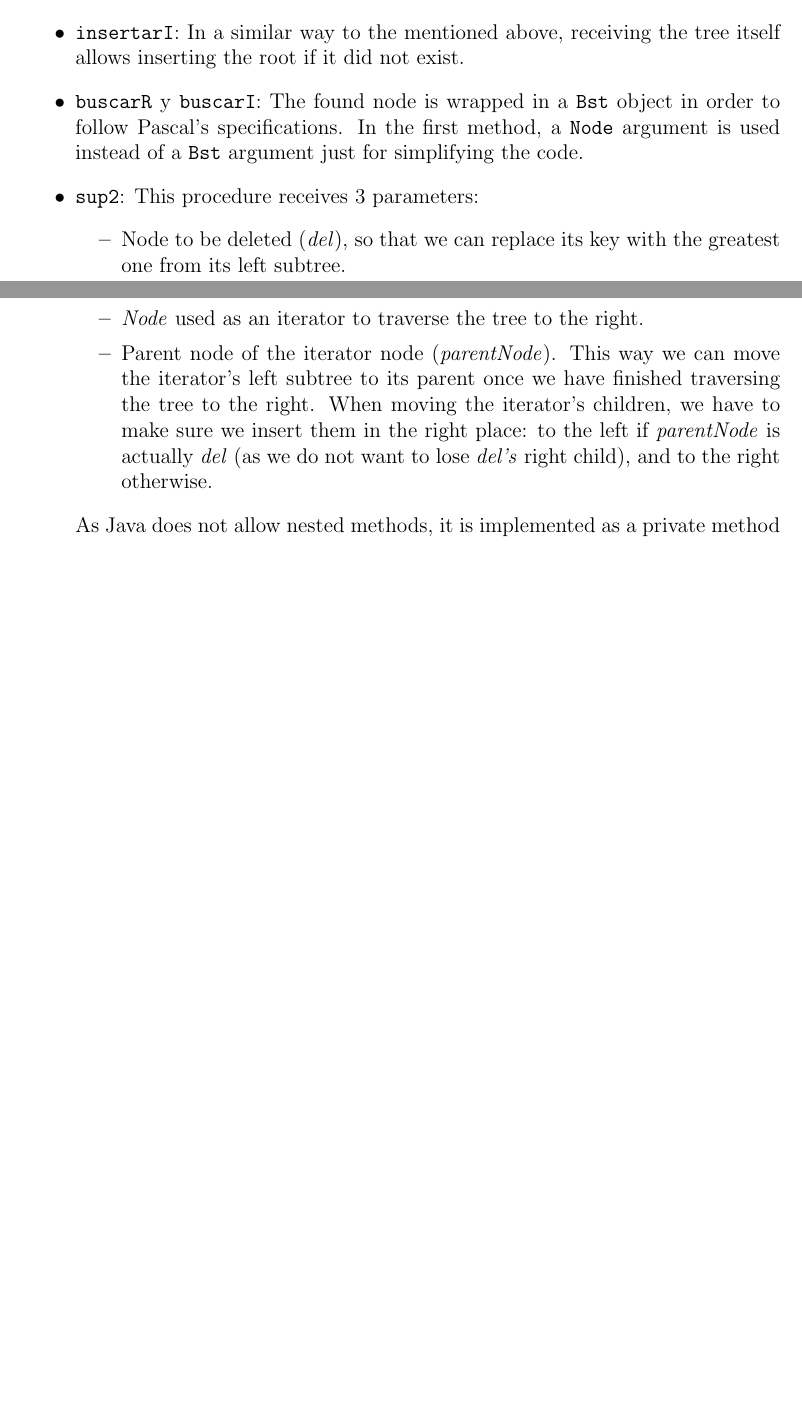
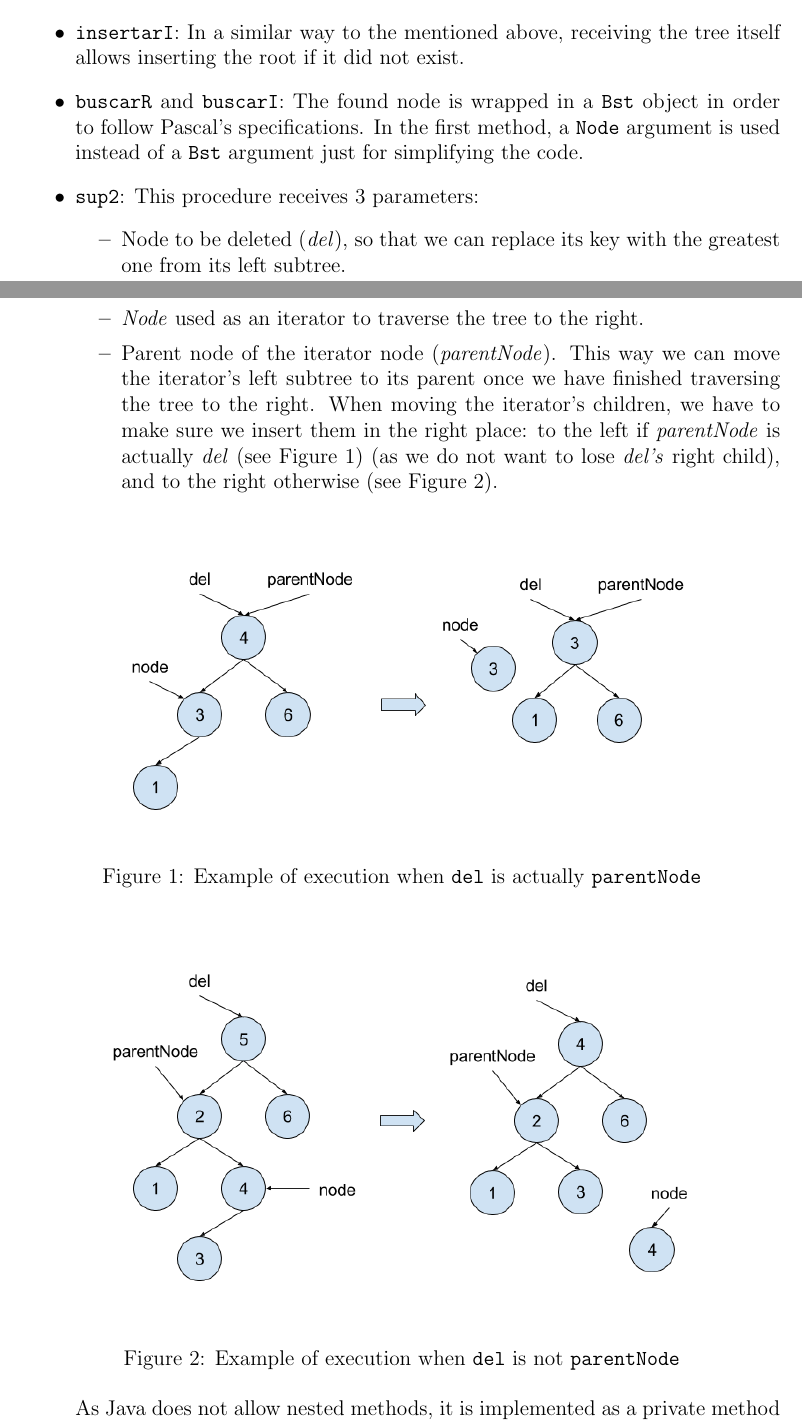
Before and after one commit to NEKERAFA/DLP, a LaTeX document (Memoria/memoria.tex, which reads Memoria/reports/java.tex): two parts of pages 5 and 6 of 13 before the commit and two parts of pages 5 and 6 of 14 after it, joined at a grey line, cut so that both start at the same text, the shorter picture padded with empty space. Compiled offline with pdfLaTeX.

Commit message:
Pues eso, to listo pa subir :3

```diff
--- a/Memoria/reports/java.tex
+++ b/Memoria/reports/java.tex
@@ -41,15 +41,31 @@ Now, let us move on to the adaptation of procedures and functions. All of them h
 	\item \texttt{insertarR}: Instead of traversing the tree with a \texttt{Bst} (the equivalent to \texttt{tABB}), we use a \texttt{Node}. Besides, we add a new argument \texttt{Bst} representing the tree whose root node is the parent node of our \texttt{Node} argument. Remember that at this point, our \texttt{Node} argument is just a copy of the pointer we want to modify. By using the parent node, we can access the pointer we actually want to change. Initially, \texttt{Bst} is the tree in which we want to insert, so that we have real access to the root node (and not a copy) in the case we need to insert in there. % En lugar de recorrer el árbol con el equivalente a un tABB, utilizamos un Node. Además, añadimos un nuevo argumento, de tipo Bst, representando el árbol cuya raíz es el nodo padre del Node. Debido al paso por valor de Java, el argumento Node no es más que una copia del puntero que queremos actualizar, por lo que no podemos hacer los cambios sobre este argumento. En su lugar, utilizamos el Bst padre, que sí contiene el puntero real que queremos actualizar accesible a través de su raíz. Inicialmente, Bst es el propio árbol en el que hay que insertar, lo que nos permite tener acceso real a la raíz en caso de que no exista.
 	\item \texttt{insertarI}: In a similar way to the mentioned above, receiving the tree itself allows inserting the root if it did not exist. % De modo similar a la anterior, recibir el propio árbol nos permite insertar la raíz si esta no existiera, lo que resultaría imposible de recibir directamente el nodo raíz. (paso de repetirme)
 	%EXP: Allow can be followed by an object + the infinitive, by a gerund, or by a noun. The gerund is used when the subject (en nuestro caso cual es el sujeto de allow, no hay, innecesario) of the action the gerund describes is unnecessary, as in for general statements.
-	\item \texttt{buscarR} y \texttt{buscarI}: The found node is wrapped in a \texttt{Bst} object in order to follow Pascal's specifications. In the first method, a \texttt{Node} argument is used instead of a \texttt{Bst} argument just for simplifying the code. % Al igual que con \texttt{hijoIzquierdo} y \texttt{hijoDerecho}, el nodo a devolver se envuelve en un objeto Bst para cumplir con la interfaz de Pascal. En la primera función, se usa un Node envez de un Bst solo por simplificar el código.
+	\item \texttt{buscarR} and \texttt{buscarI}: The found node is wrapped in a \texttt{Bst} object in order to follow Pascal's specifications. In the first method, a \texttt{Node} argument is used instead of a \texttt{Bst} argument just for simplifying the code. % Al igual que con \texttt{hijoIzquierdo} y \texttt{hijoDerecho}, el nodo a devolver se envuelve en un objeto Bst para cumplir con la interfaz de Pascal. En la primera función, se usa un Node envez de un Bst solo por simplificar el código.
 	\item \texttt{sup2}: This procedure receives 3 parameters:
 		\begin{itemize}
 			\item Node to be deleted (\textit{del}), so that we can replace its key with the greatest one from its left subtree.
 			\item \textit{Node} used as an iterator to traverse the tree to the right.
-			\item Parent node of the iterator node (\textit{parentNode}). This way we can move the iterator's left subtree to its parent once we have finished traversing the tree to the right. When moving the iterator's children, we have to make sure we insert them in the right place: to the left if \textit{parentNode} is actually \textit{del} (as we do not want to lose \textit{del's} right child), and to the right otherwise.
+			\item Parent node of the iterator node (\textit{parentNode}). This way we can move the iterator's left subtree to its parent once we have finished traversing the tree to the right. When moving the iterator's children, we have to make sure we insert them in the right place: to the left if \textit{parentNode} is actually \textit{del} (see Figure \ref{fig:ex1}) (as we do not want to lose \textit{del's} right child), and to the right otherwise (see Figure \ref{fig:ex2}).
 			% TODO dibujito explicativo aqui con los dos casos quedaria genial y serviria para explicar el caso de OCaml tambien
 		\end{itemize}
+
+	\begin{figure}[h]
+		\centering
+		\includegraphics[width=30em]{images/ejemplo1.png}
+		\caption{Example of execution when \texttt{del} is actually \texttt{parentNode}}
+		\label{fig:ex1}
+	\end{figure}
+
+	\begin{figure}[h]
+		\centering
+		\includegraphics[width=30em]{images/ejemplo2.png}
+		\caption{Example of execution when \texttt{del} is not \texttt{parentNode}}
+		\label{fig:ex2}
+	\end{figure}
+
 	As Java does not allow nested methods, it is implemented as a private method from the utility class.
+
 	% La adaptación de este procedimiento recibe tres argumentos. Por un lado, el nodo que se va a eliminar para que podamos cambiar su clave por la mayor clave de su subárbol izquierdo. Por otro lado, el nodo que se utiliza para ir recorriendo el árbol hacia la derecha y el padre de dicho nodo. De esta forma, podemos mover los hijos izquierdos del nodo al nodo padre, algo que, de nuevo, no podríamos hacer si sólo tuviéramos el nodo en sí.
 	\item \texttt{eliminarR}: This method also receives 3 arguments.
 		\begin{itemize}
```
Also changed, not shown: Memoria/reports/c.tex (+5 -5 lines), Memoria/reports/ocaml.tex (+3 -2 lines), Memoria/reports/python.tex (+2 -2 lines), Memoria/images/ejemplo1.png (added), Memoria/images/ejemplo2.png (added), Memoria/memoria.pdf, Memoria/reports/java.tex (4 more changed lines), 6 other files.
